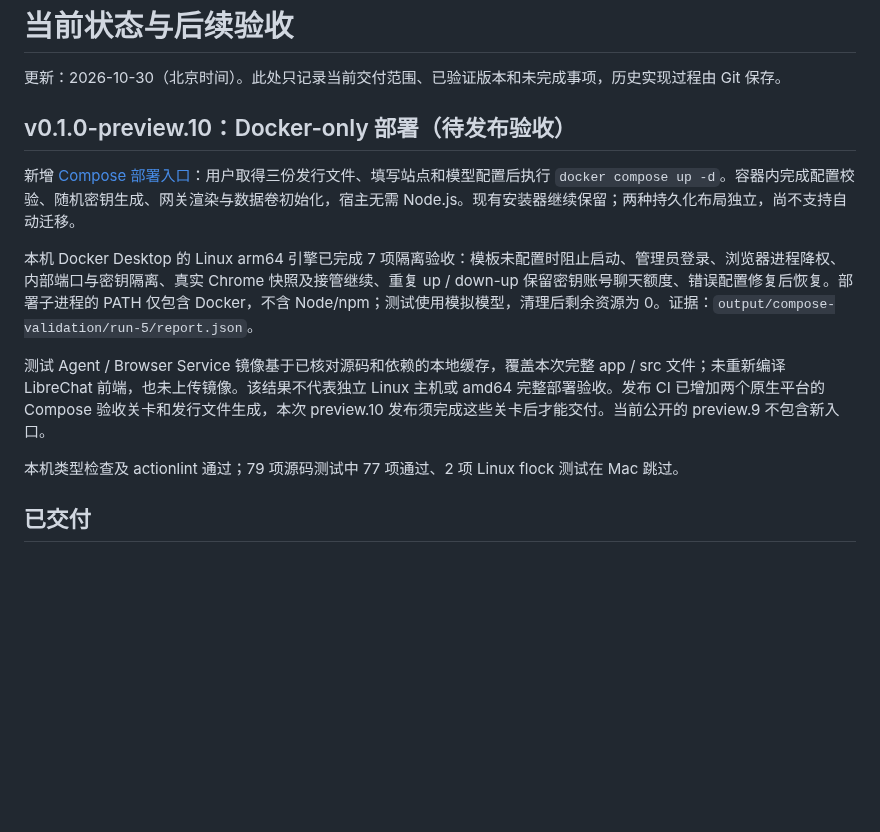
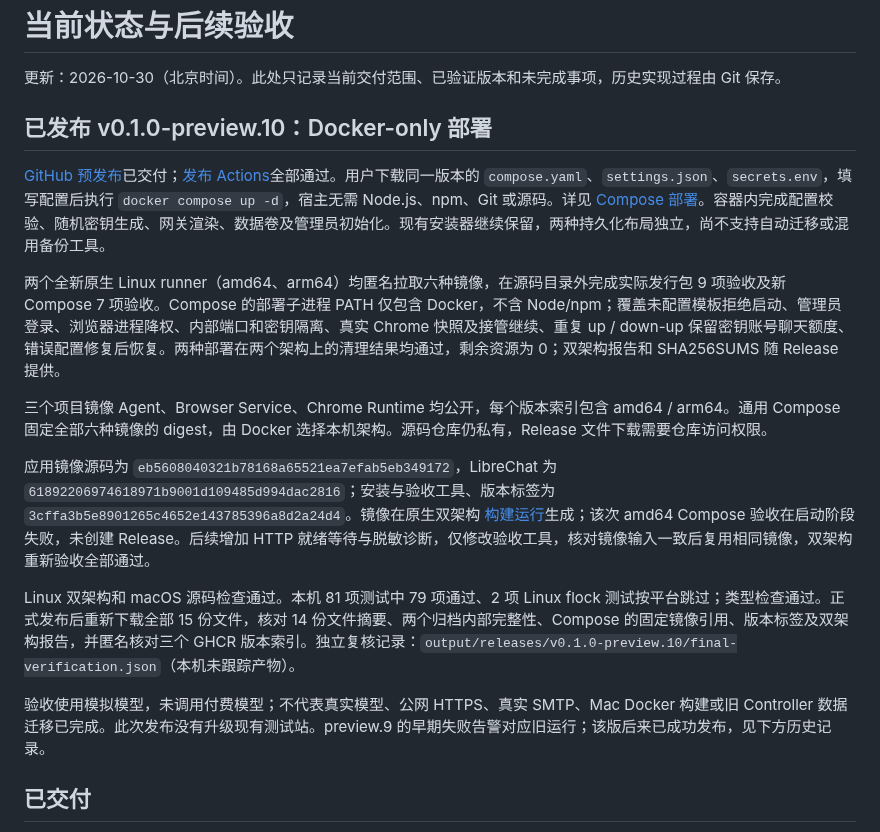
Before and after one commit to infrasika/agentic-browser, a Markdown page: docs/STATUS.md, the part around the change. Rendered like a GitHub page; blank space fills up the shorter version.

Commit message:
docs: record preview.10 dual-architecture Compose release acceptance

```diff
--- a/docs/STATUS.md
+++ b/docs/STATUS.md
@@ -2,15 +2,19 @@
 
 更新：2026-10-30（北京时间）。此处只记录当前交付范围、已验证版本和未完成事项，历史实现过程由 Git 保存。
 
-## v0.1.0-preview.10：Docker-only 部署（待发布验收）
+## 已发布 v0.1.0-preview.10：Docker-only 部署
 
-新增 [Compose 部署入口](COMPOSE.md)：用户取得三份发行文件、填写站点和模型配置后执行 `docker compose up -d`。容器内完成配置校验、随机密钥生成、网关渲染与数据卷初始化，宿主无需 Node.js。现有安装器继续保留；两种持久化布局独立，尚不支持自动迁移。
+[GitHub 预发布](https://github.com/infrasika/agentic-browser/releases/tag/v0.1.0-preview.10)已交付；[发布 Actions](https://github.com/infrasika/agentic-browser/actions/runs/41058616857)全部通过。用户下载同一版本的 `compose.yaml`、`settings.json`、`secrets.env`，填写配置后执行 `docker compose up -d`，宿主无需 Node.js、npm、Git 或源码。详见 [Compose 部署](COMPOSE.md)。容器内完成配置校验、随机密钥生成、网关渲染、数据卷及管理员初始化。现有安装器继续保留，两种持久化布局独立，尚不支持自动迁移或混用备份工具。
 
-本机 Docker Desktop 的 Linux arm64 引擎已完成 7 项隔离验收：模板未配置时阻止启动、管理员登录、浏览器进程降权、内部端口与密钥隔离、真实 Chrome 快照及接管继续、重复 up / down-up 保留密钥账号聊天额度、错误配置修复后恢复。部署子进程的 PATH 仅包含 Docker，不含 Node/npm；测试使用模拟模型，清理后剩余资源为 0。证据：`output/compose-validation/run-5/report.json`。
+两个全新原生 Linux runner（amd64、arm64）均匿名拉取六种镜像，在源码目录外完成实际发行包 9 项验收及新 Compose 7 项验收。Compose 的部署子进程 PATH 仅包含 Docker，不含 Node/npm；覆盖未配置模板拒绝启动、管理员登录、浏览器进程降权、内部端口和密钥隔离、真实 Chrome 快照及接管继续、重复 up / down-up 保留密钥账号聊天额度、错误配置修复后恢复。两种部署在两个架构上的清理结果均通过，剩余资源为 0；双架构报告和 SHA256SUMS 随 Release 提供。
 
-测试 Agent / Browser Service 镜像基于已核对源码和依赖的本地缓存，覆盖本次完整 app / src 文件；未重新编译 LibreChat 前端，也未上传镜像。该结果不代表独立 Linux 主机或 amd64 完整部署验收。发布 CI 已增加两个原生平台的 Compose 验收关卡和发行文件生成，本次 preview.10 发布须完成这些关卡后才能交付。当前公开的 preview.9 不包含新入口。
+三个项目镜像 Agent、Browser Service、Chrome Runtime 均公开，每个版本索引包含 amd64 / arm64。通用 Compose 固定全部六种镜像的 digest，由 Docker 选择本机架构。源码仓库仍私有，Release 文件下载需要仓库访问权限。
 
-本机类型检查及 actionlint 通过；79 项源码测试中 77 项通过、2 项 Linux flock 测试在 Mac 跳过。
+应用镜像源码为 `eb5608040321b78168a65521ea7efab5eb349172`，LibreChat 为 `61892206974618971b9001d109485d994dac2816`；安装与验收工具、版本标签为 `3cffa3b5e8901265c4652e143785396a8d2a24d4`。镜像在原生双架构 [构建运行](https://github.com/infrasika/agentic-browser/actions/runs/41054406834)生成；该次 amd64 Compose 验收在启动阶段失败，未创建 Release。后续增加 HTTP 就绪等待与脱敏诊断，仅修改验收工具，核对镜像输入一致后复用相同镜像，双架构重新验收全部通过。
+
+Linux 双架构和 macOS 源码检查通过。本机 81 项测试中 79 项通过、2 项 Linux flock 测试按平台跳过；类型检查通过。正式发布后重新下载全部 15 份文件，核对 14 份文件摘要、两个归档内部完整性、Compose 的固定镜像引用、版本标签及双架构报告，并匿名核对三个 GHCR 版本索引。独立复核记录：`output/releases/v0.1.0-preview.10/final-verification.json`（本机未跟踪产物）。
+
+验收使用模拟模型，未调用付费模型；不代表真实模型、公网 HTTPS、真实 SMTP、Mac Docker 构建或旧 Controller 数据迁移已完成。此次发布没有升级现有测试站。preview.9 的早期失败告警对应旧运行；该版后来已成功发布，见下方历史记录。
 
 ## 已交付
 
```
